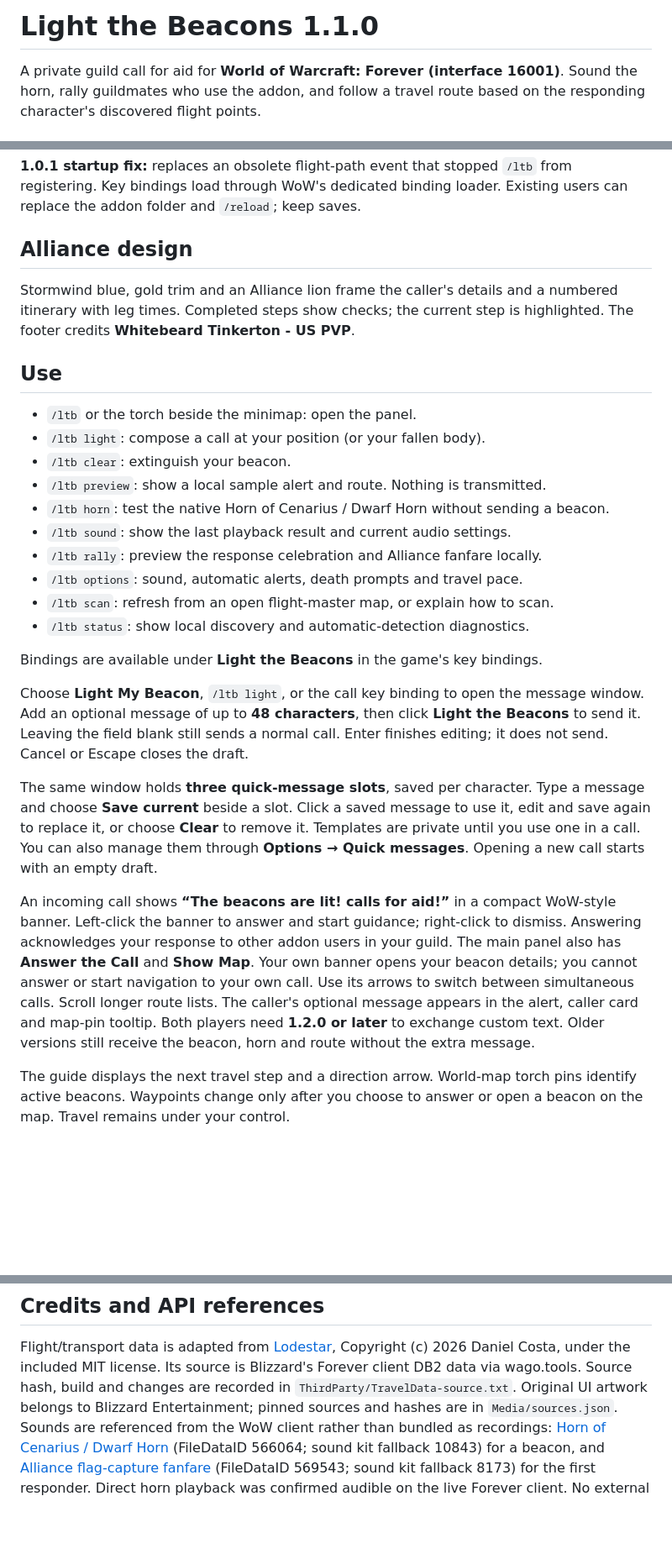
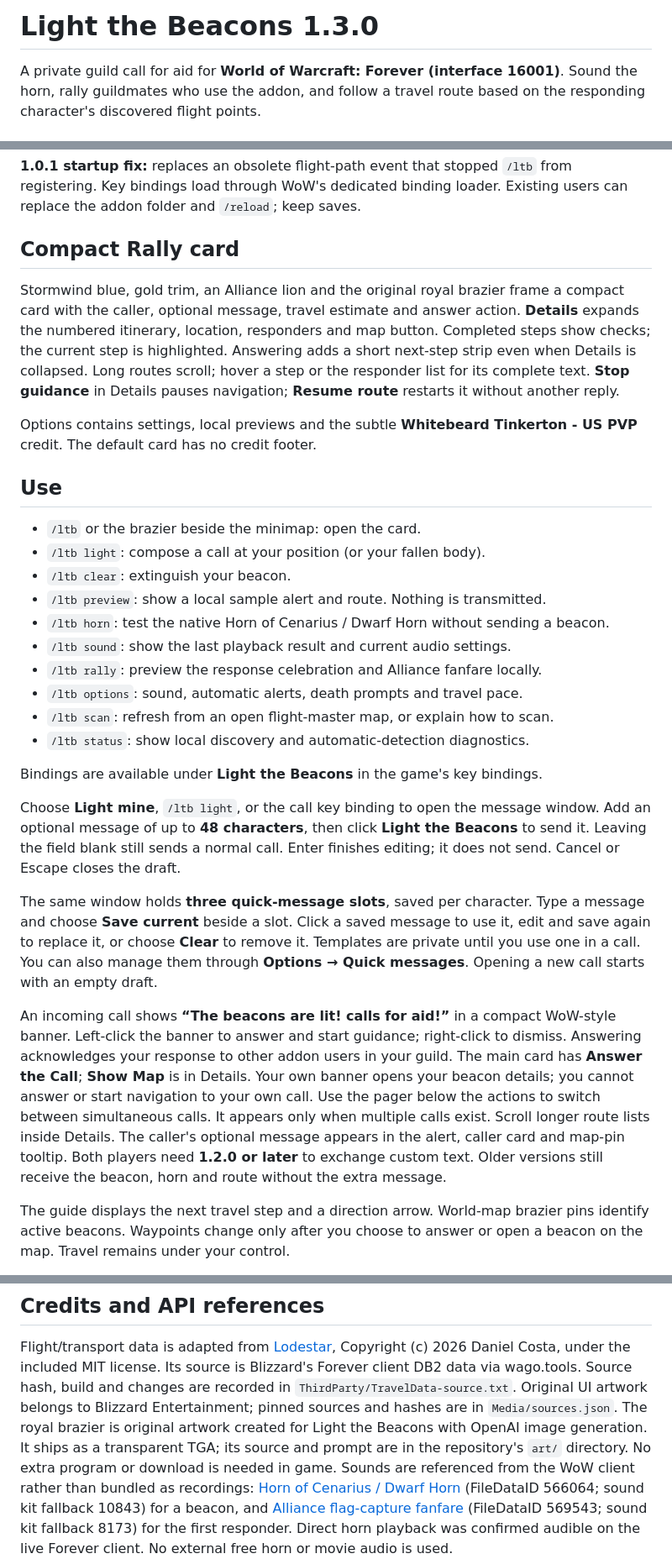
Before and after one commit to TLT26-churn/LightTheBeacons, a Markdown page: LightTheBeacons/README.md, 3 parts joined by grey strips. Shown at 84% size. Drawn GitHub-style; blank space fills up the shorter version.

Commit message:
Ship compact Rally card with royal brazier and expandable details

```diff
--- a/LightTheBeacons/README.md
+++ b/LightTheBeacons/README.md
@@ -1,4 +1,4 @@
-# Light the Beacons 1.1.0
+# Light the Beacons 1.3.0
 
 A private guild call for aid for **World of Warcraft: Forever (interface 16001)**.
 Sound the horn, rally guildmates who use the addon, and follow a travel route
@@ -26,15 +26,22 @@ then, routes use ground travel and boats instead of guessing at flight access.
 `/ltb` from registering. Key bindings load through WoW's dedicated binding
 loader. Existing users can replace the addon folder and `/reload`; keep saves.
 
-## Alliance design
+## Compact Rally card
 
-Stormwind blue, gold trim and an Alliance lion frame the caller's details and a
-numbered itinerary with leg times. Completed steps show checks; the current step
-is highlighted. The footer credits **Whitebeard Tinkerton - US PVP**.
+Stormwind blue, gold trim, an Alliance lion and the original royal brazier frame
+a compact card with the caller, optional message, travel estimate and answer
+action. **Details** expands the numbered itinerary, location, responders and map
+button. Completed steps show checks; the current step is highlighted. Answering
+adds a short next-step strip even when Details is collapsed. Long routes scroll;
+hover a step or the responder list for its complete text. **Stop guidance** in
+Details pauses navigation; **Resume route** restarts it without another reply.
+
+Options contains settings, local previews and the subtle
+**Whitebeard Tinkerton - US PVP** credit. The default card has no credit footer.
 
 ## Use
 
-- `/ltb` or the torch beside the minimap: open the panel.
+- `/ltb` or the brazier beside the minimap: open the card.
 - `/ltb light`: compose a call at your position (or your fallen body).
 - `/ltb clear`: extinguish your beacon.
 - `/ltb preview`: show a local sample alert and route. Nothing is transmitted.
@@ -47,7 +54,7 @@ is highlighted. The footer credits **Whitebeard Tinkerton - US PVP**.
 
 Bindings are available under **Light the Beacons** in the game's key bindings.
 
-Choose **Light My Beacon**, `/ltb light`, or the call key binding to open the
+Choose **Light mine**, `/ltb light`, or the call key binding to open the
 message window. Add an optional message of up to **48 characters**, then click
 **Light the Beacons** to send it. Leaving the field blank still sends a normal
 call. Enter finishes editing; it does not send. Cancel or Escape closes the draft.
@@ -61,15 +68,16 @@ are private until you use one in a call. You can also manage them through
 An incoming call shows **“The beacons are lit! <Name> calls for aid!”** in a
 compact WoW-style banner. Left-click the banner to answer and start guidance;
 right-click to dismiss. Answering acknowledges your response to other addon
-users in your guild. The main panel also has **Answer the Call** and **Show Map**.
+users in your guild. The main card has **Answer the Call**; **Show Map** is in Details.
 Your own banner opens your beacon details; you cannot answer or start navigation
 to your own call.
-Use its arrows to switch between simultaneous calls. Scroll longer route lists.
+Use the pager below the actions to switch between simultaneous calls. It appears
+only when multiple calls exist. Scroll longer route lists inside Details.
 The caller's optional message appears in the alert, caller card and map-pin
 tooltip. Both players need **1.2.0 or later** to exchange custom text. Older
 versions still receive the beacon, horn and route without the extra message.
 
-The guide displays the next travel step and a direction arrow. World-map torch
+The guide displays the next travel step and a direction arrow. World-map brazier
 pins identify active beacons. Waypoints change only after you choose to answer
 or open a beacon on the map. Travel remains under your control.
 
@@ -184,6 +192,9 @@ Copyright (c) 2026 Daniel Costa, under the included MIT license. Its source is
 Blizzard's Forever client DB2 data via wago.tools. Source hash, build and changes
 are recorded in `ThirdParty/TravelData-source.txt`. Original UI artwork belongs
 to Blizzard Entertainment; pinned sources and hashes are in `Media/sources.json`.
+The royal brazier is original artwork created for Light the Beacons with OpenAI
+image generation. It ships as a transparent TGA; its source and prompt are in
+the repository's `art/` directory. No extra program or download is needed in game.
 Sounds are referenced from the WoW client rather than bundled as recordings:
 [Horn of Cenarius / Dwarf Horn](https://www.wowhead.com/sound=10843/hornofcenarius)
 (FileDataID 566064; sound kit fallback 10843) for a beacon, and
```
Also changed, not shown: CHANGELOG.md (+17 -0 lines), README.md (+17 -8 lines), docs/compact-rally-card.png (added), docs/compact-rally-details.png (added), 9 other files.
